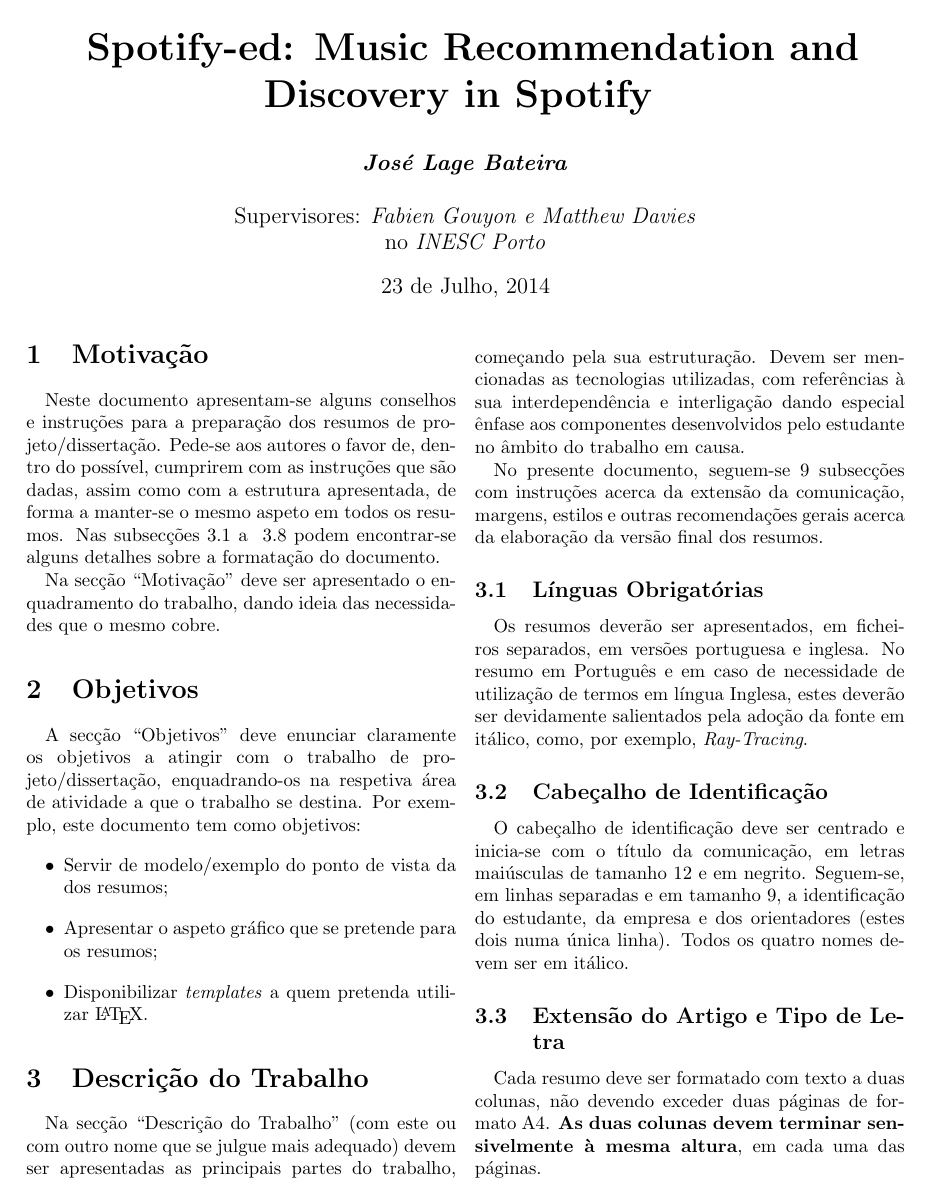
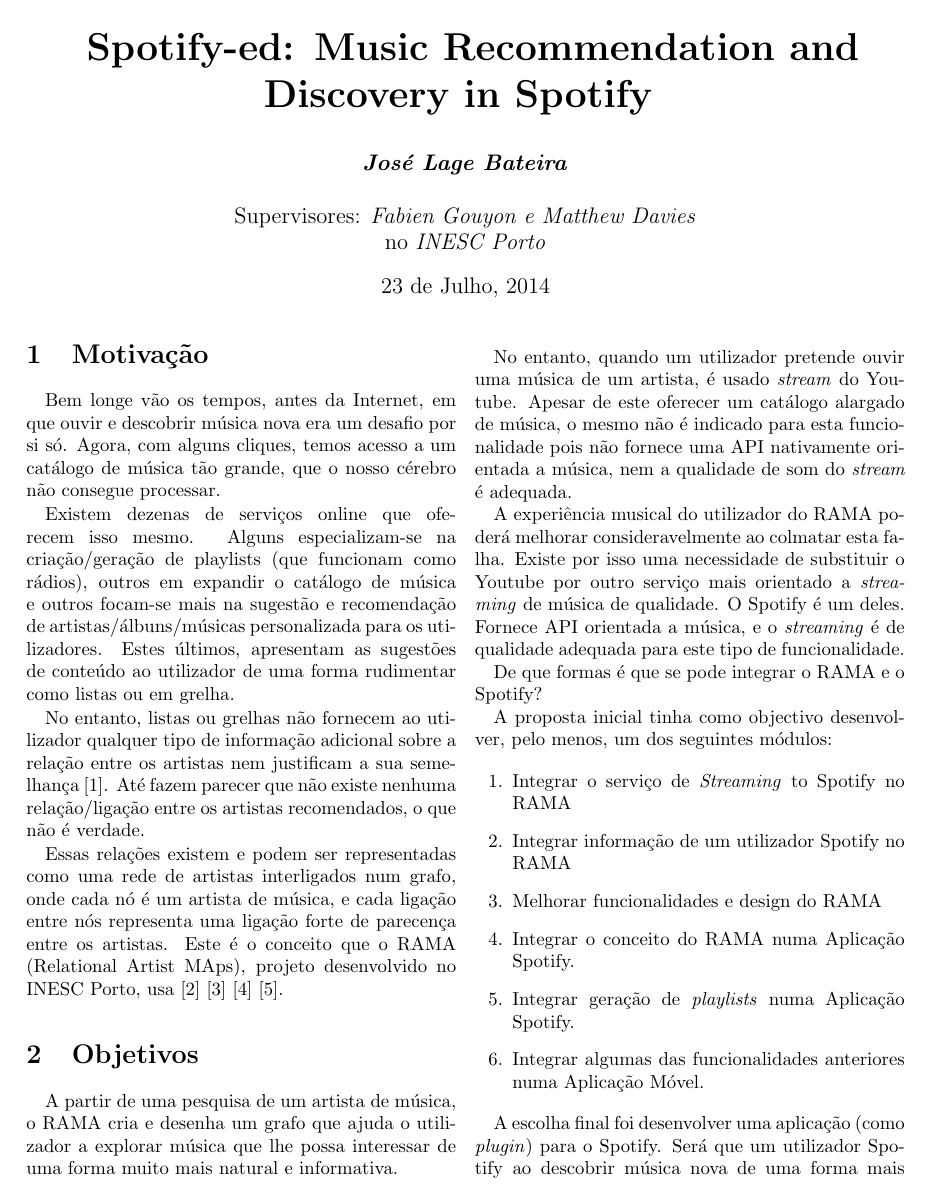
Before and after one commit to zebateira/rama-spotify, a LaTeX document (deliverables/abstracts/abstract-pt.tex): page 1 of 3 before the commit and page 1 of 2 after it. The pictures show the PDF file deliverables/abstracts/abstract-pt.pdf that the author committed with the source.

Commit message:
pt abstract done

```diff
--- a/deliverables/abstracts/abstract-pt.tex
+++ b/deliverables/abstracts/abstract-pt.tex
@@ -49,24 +46,48 @@
 
 \section{Motivação}\label{sec:motiva}
 
-Neste documento apresentam-se alguns conselhos e instruções para a preparação dos resumos de projeto/dissertação.
-Pede-se aos autores o favor de, dentro do possível, cumprirem com as instruções que são dadas, assim como com a estrutura apresentada, de forma a manter-se o mesmo aspeto em todos os resumos.
-Nas subsecções~\ref{sec:lingua} a ~\ref{sec:number} podem encontrar-se alguns detalhes sobre a formatação do documento.
+  Bem longe vão os tempos, antes da Internet, em que ouvir e descobrir música nova era um desafio por si só.
+  Agora, com alguns cliques, temos acesso a um catálogo de música tão grande, que o nosso cérebro não consegue processar.
 
-Na secção ``Motivação'' deve ser apresentado o enquadramento do trabalho, dando ideia das necessidades que o mesmo cobre.
+  Existem dezenas de serviços online que oferecem isso mesmo.
+  Alguns especializam-se na criação/geração de playlists (que funcionam como rádios), outros em expandir o catálogo de música e outros focam-se mais na sugestão e recomendação de artistas/álbuns/músicas personalizada para os utilizadores.
+  Estes últimos, apresentam as sugestões de conteúdo ao utilizador de uma forma rudimentar como listas ou em grelha.
+
+  No entanto, listas ou grelhas não fornecem ao utilizador qualquer tipo de informação adicional sobre a relação entre os artistas nem justificam a sua semelhança \cite{Lamere2008}.
+  Até fazem parecer que não existe nenhuma relação/ligação entre os artistas recomendados, o que não é verdade.
+
+  Essas relações existem e podem ser representadas como uma rede de artistas interligados num grafo, onde cada nó é um artista de música, e cada ligação entre nós representa uma ligação forte de parecença entre os artistas.
+  Este é o conceito que o RAMA (Relational Artist MAps), projeto desenvolvido no INESC Porto, usa \cite{Costa2008} \cite{Sarmento2009} \cite{Costa2009} \cite{Gouyon2011}.
 
 \section{Objetivos}\label{sec:goals}
 
-A secção ``Objetivos'' deve enunciar claramente os objetivos a atingir com o trabalho de projeto/dissertação, enquadrando-os na respetiva área de atividade a que o trabalho se destina.
-Por exemplo, este documento tem como objetivos:
-\begin{itemize}
-\item Servir de modelo/exemplo do ponto de vista da dos resumos;
-\item Apresentar o aspeto gráfico que se pretende para os resumos;
-\item Disponibilizar \emph{templates} a quem pretenda utilizar \LaTeX.
-\end{itemize}
+  A partir de uma pesquisa de um artista de música, o RAMA cria e desenha um grafo que ajuda o utilizador a explorar música que lhe possa interessar de uma forma muito mais natural e informativa.
+
+  No entanto, quando um utilizador pretende ouvir uma música de um artista, é usado \emph{stream} do Youtube.
+  Apesar de este oferecer um catálogo alargado de música, o mesmo não é indicado para esta funcionalidade pois não fornece uma API nativamente orientada a música, nem a qualidade de som do \emph{stream} é adequada.
+
+  A experiência musical do utilizador do RAMA poderá melhorar consideravelmente ao colmatar esta falha.
+  Existe por isso uma necessidade de substituir o Youtube por outro serviço mais orientado a \emph{streaming} de música de qualidade.
+  O Spotify é um deles. Fornece API orientada a música, e o \emph{streaming} é de qualidade adequada para este tipo de funcionalidade.
+
+  De que formas é que se pode integrar o RAMA e o Spotify?
+
+  A proposta inicial tinha como objectivo desenvolver, pelo menos, um dos seguintes módulos:
+
+  \begin{enumerate}
+    \item Integrar o serviço de \emph{Streaming} to Spotify no RAMA
+    \item Integrar informação de um utilizador Spotify no RAMA
+    \item Melhorar funcionalidades e design do RAMA
+    \item Integrar o conceito do RAMA numa Aplicação Spotify.
+    \item Integrar geração de \emph{playlists} numa Aplicação Spotify.
+    \item Integrar algumas das funcionalidades anteriores numa Aplicação Móvel.
+  \end{enumerate}
+
+  A escolha final foi desenvolver uma aplicação (como \emph{plugin}) para o Spotify.
+  Será que um utilizador Spotify ao descobrir música nova de uma forma mais gráfica terá uma experiência de utilizador mais rica e natural do que o modo de descoberta \emph{standard} do Spotify (em grelha)?
 
 \section{Descrição do Trabalho}\label{sec:work}
 
-Na secção ``Descrição do Trabalho'' (com este ou com outro nome que se julgue mais adequado) devem ser apresentadas as principais partes do trabalho, começando pela sua estruturação. Devem ser mencionadas as tecnologias utilizadas, com referências à sua interdependência e interligação dando especial ênfase aos componentes desenvolvidos pelo estudante no âmbito do trabalho em causa.
+  As fases de trabalho completadas, são:
 
-No presente documento, seguem-se 9 subsecções com instruções acerca da extensão da comunicação, margens, estilos e outras recomendações gerais acerca da elaboração da versão final dos resumos.
+  \begin{description}
@@ -73,7 +98,7 @@
 
-\subsection{Línguas Obrigatórias}\label{sec:lingua}
+    \item[Contextualização] \hfill \\
+      Análise detalhada do ambiente que o Spotify fornece, tanto de um perspectiva de utilizador (que aplicações este tem disponível) como de uma perspectiva de \emph{developer} (\emph{APIs} disponíveis).
 
-Os resumos deverão ser apresentados, em ficheiros separados, em versões portuguesa e inglesa.
-No resumo em Português e em caso de necessidade de utilização de termos em língua Inglesa, estes deverão ser devidamente salientados pela adoção da fonte em itálico, como, por exemplo, \emph{Ray-Tracing}.
+    \item[Implementação e Validação] \hfill \\
+      Definição e implementação: das funcionalidades principais do protótipo a desenvolver; dos processos de desenvolvimento e de validação junto dos utilizadores.
 
-\subsection{Cabeçalho de Identificação}
@@ -80,6 +108,4 @@
 
-O cabeçalho de identificação deve ser centrado e inicia-se com o título da comunicação, em letras maiúsculas de tamanho 12 e em negrito.
-Seguem-se, em linhas separadas e em tamanho 9, a identificação do estudante, da empresa e dos orientadores (estes dois numa única linha).
-Todos os quatro nomes devem ser em itálico.
+  A principais funcionalidades desenvolvidas no protótipo são:
 
-\subsection{Extensão do Artigo e Tipo de Letra}
+  \begin{itemize}
@@ -86,3 +116,2 @@
+  \end{itemize}
 
-Cada resumo deve ser formatado com texto a duas colunas, não devendo exceder duas páginas de formato A4.
-\textbf{As duas colunas devem terminar sensivelmente à mesma altura}, em cada uma das páginas.
@@ -161 +123,3 @@
 
+\bibliographystyle{unsrt}
+\bibliography{../report/bib/myrefs}
```
Also changed, not shown: deliverables/abstracts/abstract.tex (+4 -6 lines), deliverables/abstracts/abstract-pt.pdf, deliverables/abstracts/abstract.pdf, deliverables/abstracts/abstract-pt.tex (91 more changed lines).
